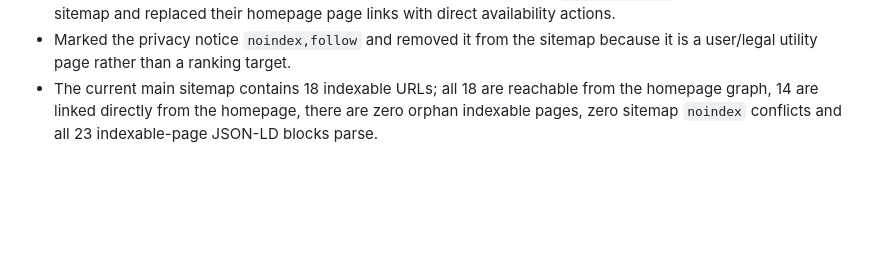
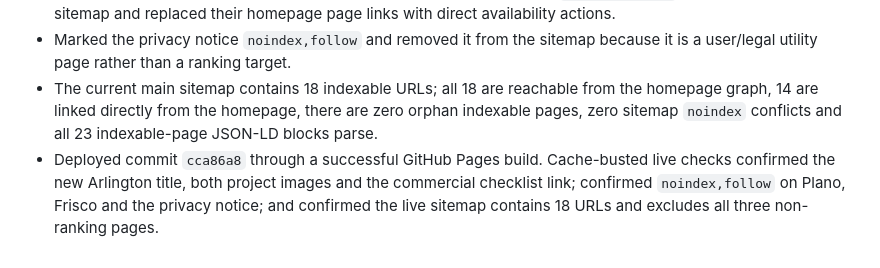
Before and after one commit to atiftaftaf/apsdrone-website, a Markdown page: marketing-kit/google-business-growth-2026-08-30.md, the part around the change. Rendered like a GitHub page; blank space fills up the shorter version.

Commit message:
Record live index-quality deployment

```diff
--- a/marketing-kit/google-business-growth-2026-08-30.md
+++ b/marketing-kit/google-business-growth-2026-08-30.md
@@ -207,3 +207,4 @@ These are controlled lab results, not field Core Web Vitals. Search Console stil
 - Marked the repetitive, unsupported Plano and Frisco legacy city pages `noindex,follow`, removed them from the sitemap and replaced their homepage page links with direct availability actions.
 - Marked the privacy notice `noindex,follow` and removed it from the sitemap because it is a user/legal utility page rather than a ranking target.
 - The current main sitemap contains 18 indexable URLs; all 18 are reachable from the homepage graph, 14 are linked directly from the homepage, there are zero orphan indexable pages, zero sitemap `noindex` conflicts and all 23 indexable-page JSON-LD blocks parse.
+- Deployed commit `cca86a8` through a successful GitHub Pages build. Cache-busted live checks confirmed the new Arlington title, both project images and the commercial checklist link; confirmed `noindex,follow` on Plano, Frisco and the privacy notice; and confirmed the live sitemap contains 18 URLs and excludes all three non-ranking pages.
```
